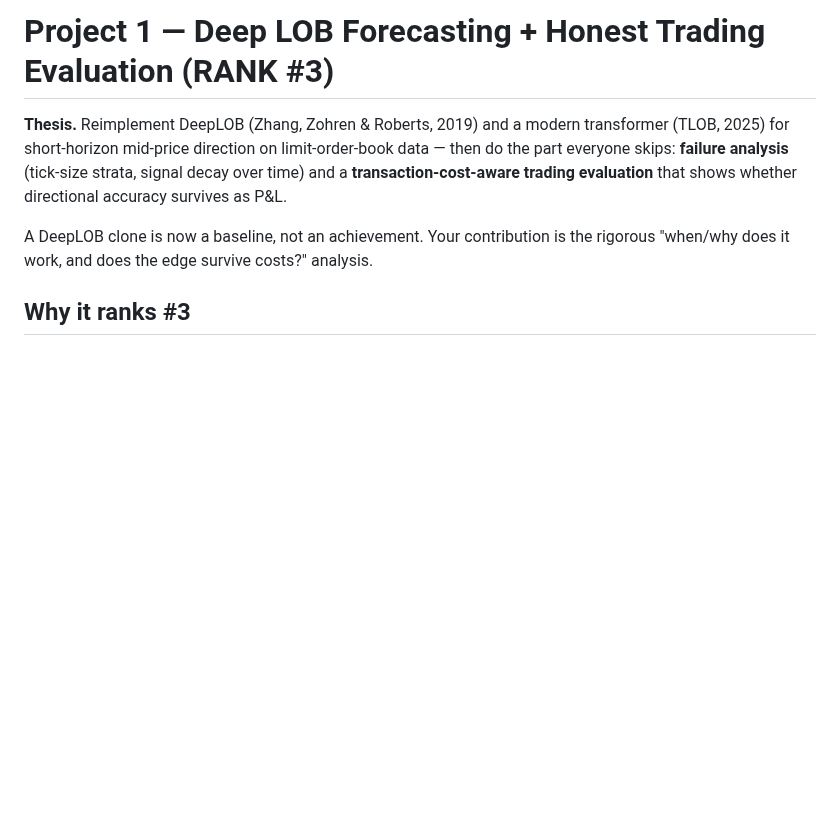
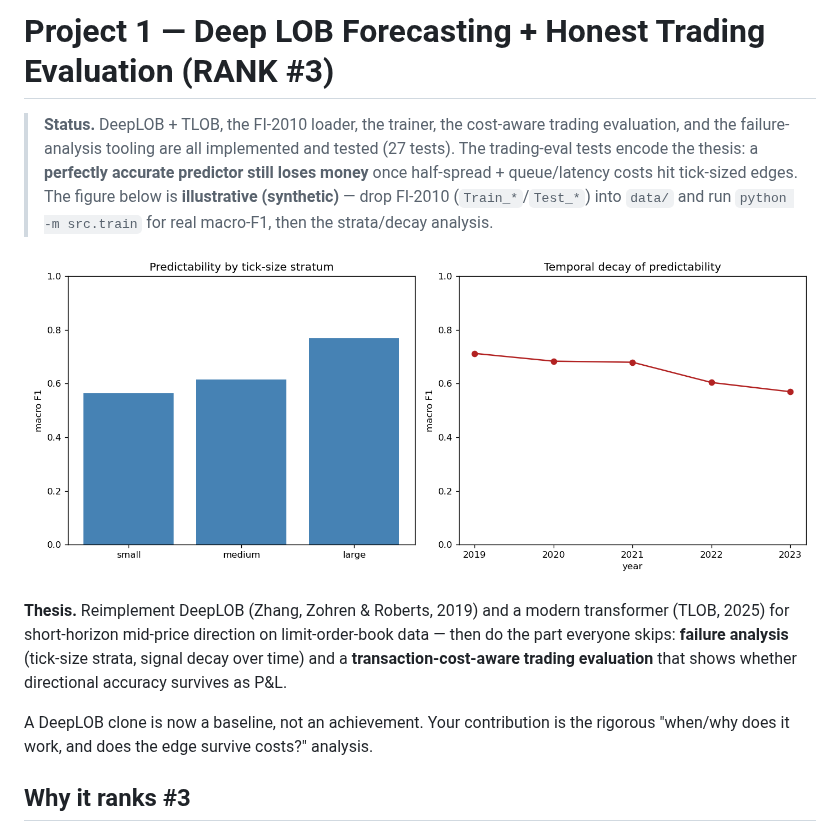
Before and after one commit to kbd0011/deep-lob-forecasting, a Markdown page: README.md, the part around the change. Rendered like a GitHub page; pictures changed too: assets/strata_decay_illustrative.png (added); blank space fills up the shorter version.

Commit message:
Add illustrative failure-analysis figure and status headline to README

```diff
--- a/README.md
+++ b/README.md
@@ -1,4 +1,12 @@
 # Project 1 — Deep LOB Forecasting + Honest Trading Evaluation (RANK #3)
+
+> **Status.** DeepLOB + TLOB, the FI-2010 loader, the trainer, the cost-aware trading evaluation, and the
+> failure-analysis tooling are all implemented and tested (27 tests). The trading-eval tests encode the thesis:
+> a **perfectly accurate predictor still loses money** once half-spread + queue/latency costs hit tick-sized
+> edges. The figure below is **illustrative (synthetic)** — drop FI-2010 (`Train_*`/`Test_*`) into `data/` and
+> run `python -m src.train` for real macro-F1, then the strata/decay analysis.
+
+![Illustrative failure analysis: F1 by tick stratum and temporal decay (synthetic)](assets/strata_decay_illustrative.png)
 
 **Thesis.** Reimplement DeepLOB (Zhang, Zohren & Roberts, 2019) and a modern transformer (TLOB, 2025) for
 short-horizon mid-price direction on limit-order-book data — then do the part everyone skips: **failure
```
